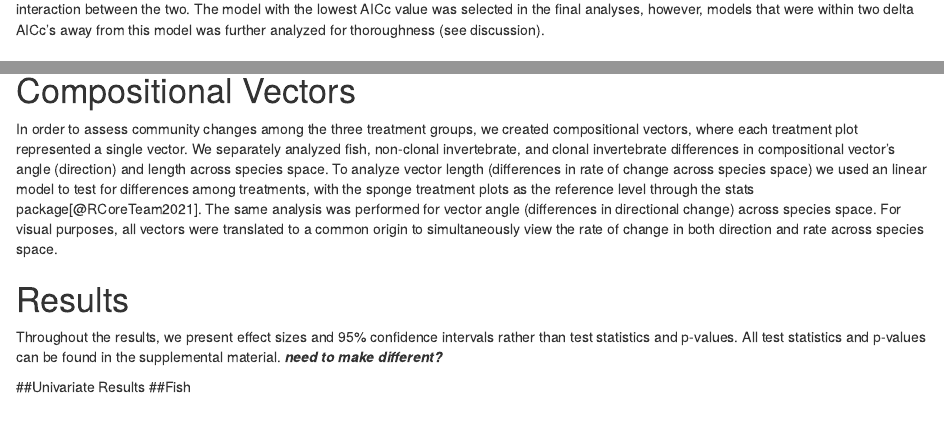
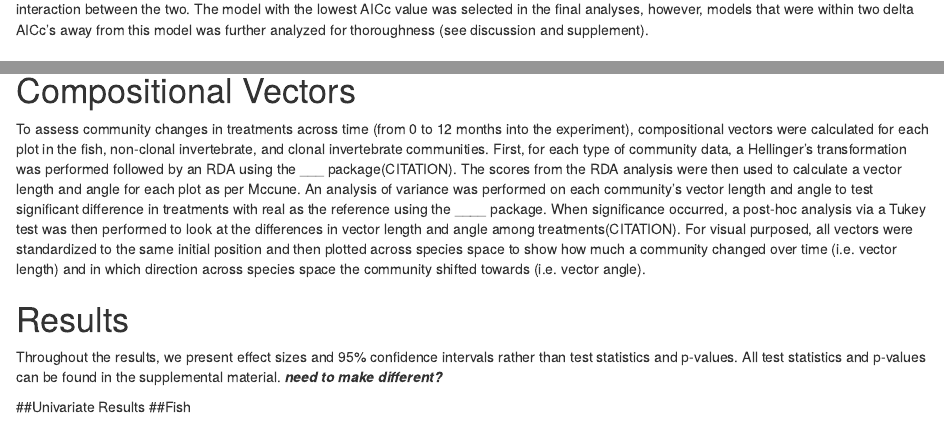
Before and after one commit to ecophilina/ircinia, an R Markdown document (Ircinia_Community_manuscript.Rmd): the page in a window 1100 px wide, from 2170 px down, and a second part further down, joined at a grey line. Rendered offline with R 4.5, knitr and Pandoc, with nearby package versions; drawn as R Markdown's standard HTML page in place of the format the file asks for; some code elsewhere in the file could not run offline; a font, style sheet, LaTeX package, included part or bibliography that could not be used is replaced or left out.

Commit message:
finished methods

````diff
--- a/Ircinia_Community_manuscript.Rmd
+++ b/Ircinia_Community_manuscript.Rmd
@@ -102,13 +102,13 @@ For clonal tunicates an accurate count of individuals was not feasible; therefor
 #Univariate analysis
 
 Univariate analyses were performed on three community groups: fish, non-clonal invertebrates, and clonal invertebrates.
-The groups were assessed for differences among treatment types using a generalized linear mixed model, with the sponge treatment plots as the reference level .
+The groups were assessed for differences among treatment types using a generalized linear mixed model, with the sponge treatment plots as the reference level.
 All groups were fit with a Conway–Maxwell–Poisson distribution performed through the glmmTMB package and parametrized via the mean and a log link [@brooks2017; @Huan2017].
 We chose candidate model configurations that represented different biological hypotheses and used the package AICcmodavg [@Mazerolle2020] to create a model selection tables based on Akaike Infromation Criterion scores (AICc).
 We used treatment, seagrass productivity, seagrass structure, and algal abundance as explanatory variables.
 Plot (as a random variable) and sampling event were always included in the model as explanatory variables.
 When treatment and sampling event were both in a model, there was an interaction between the two.
-The model with the lowest AICc value was selected in the final analyses, however, models that were within two delta AICc's away from this model was further analyzed for thoroughness (see discussion).
+The model with the lowest AICc value was selected in the final analyses, however, models that were within two delta AICc's away from this model was further analyzed for thoroughness (see discussion and supplement).
 
 # Taxa Turnover
 
@@ -116,11 +116,18 @@ To visualize changes in taxa richness over time (i.e. taxa gained or lost relati
 
 # Compositional Vectors
 
-In order to assess community changes among the three treatment groups, we created compositional vectors, where each treatment plot represented a single vector.
-We separately analyzed fish, non-clonal invertebrate, and clonal invertebrate differences in compositional vector's angle (direction) and length across species space.
-To analyze vector length (differences in rate of change across species space) we used an linear model to test for differences among treatments, with the sponge treatment plots as the reference level through the stats package[@RCoreTeam2021].
-The same analysis was performed for vector angle (differences in directional change) across species space.
-For visual purposes, all vectors were translated to a common origin to simultaneously view the rate of change in both direction and rate across species space.
+To assess community changes in treatments across time (from 0 to 12 months into the experiment), compositional vectors were calculated for each plot in the fish, non-clonal invertebrate, and clonal invertebrate communities.
+First, for each type of community data, a Hellinger's transformation was performed followed by an RDA using the ___ package(CITATION).
+The scores from the RDA analysis were then used to calculate a vector length and angle for each plot as per Mccune.
+An analysis of variance was performed on each community's vector length and angle to test significant difference in treatments with real as the reference using the ____ package.
+When significance occurred, a post-hoc analysis via a Tukey test was then performed to look at the differences in vector length and angle among treatments(CITATION).
+For visual purposed, all vectors were standardized to the same initial position and then plotted across species space to show how much a community changed over time (i.e. vector length) and in which direction across species space the community shifted towards (i.e. vector angle).
+
+<!-- In order to assess community changes among the three treatment groups, we created compositional vectors, where each treatment plot represented a single vector.  -->
+<!-- Fish, non-clonal invertebrate, and clonal invertebrate community data were differences in compositional vector's angle (direction) and length across species space.  -->
+<!-- To analyze vector length (differences in rate of change across species space) we used an linear model to test for differences among treatments, with the sponge treatment plots as the reference level through the stats package[@RCoreTeam2021].  -->
+<!-- The same analysis was performed for vector angle (differences in directional change) across species space.  -->
+<!-- For visual purposes, all vectors were translated to a common origin to simultaneously view the rate of change in both direction and rate across species space.  -->
 
 # Results
 ```{r results function,include=FALSE}
````
Also changed, not shown: Ircinia_Community_manuscript.Rmd (2 more changed lines).
